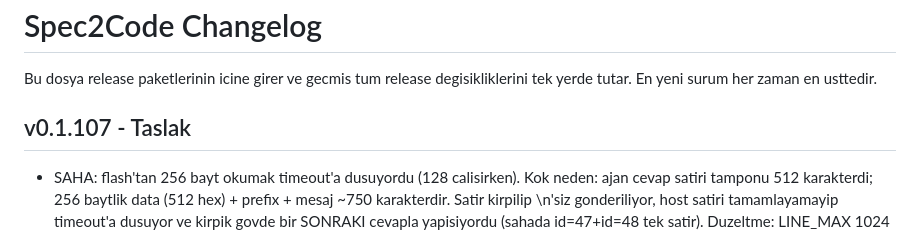
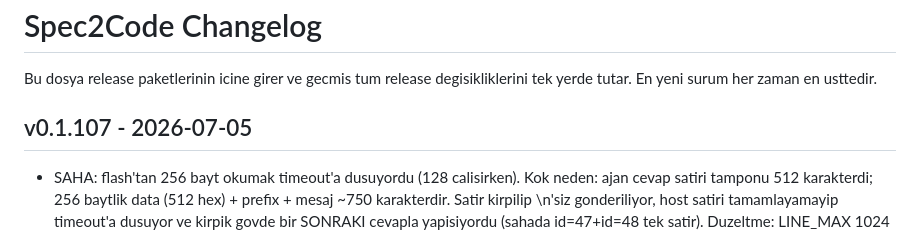
Before and after one commit to PashaBuilds/Spec2Code, a Markdown page: changelog.md, the part around the change. Drawn GitHub-style.

Commit message:
Surum v0.1.107: changelog tarihi damgalandi
Co-Authored-By: Claude Fable 5 <noreply@anthropic.com>

```diff
--- a/changelog.md
+++ b/changelog.md
@@ -3,7 +3,7 @@
 Bu dosya release paketlerinin icine girer ve gecmis tum release degisikliklerini
 tek yerde tutar. En yeni surum her zaman en usttedir.
 
-## v0.1.107 - Taslak
+## v0.1.107 - 2026-07-05
 
 - SAHA: flash'tan 256 bayt okumak timeout'a dusuyordu (128 calisirken).
   Kok neden: ajan cevap satiri tamponu 512 karakterdi; 256 baytlik data
```
